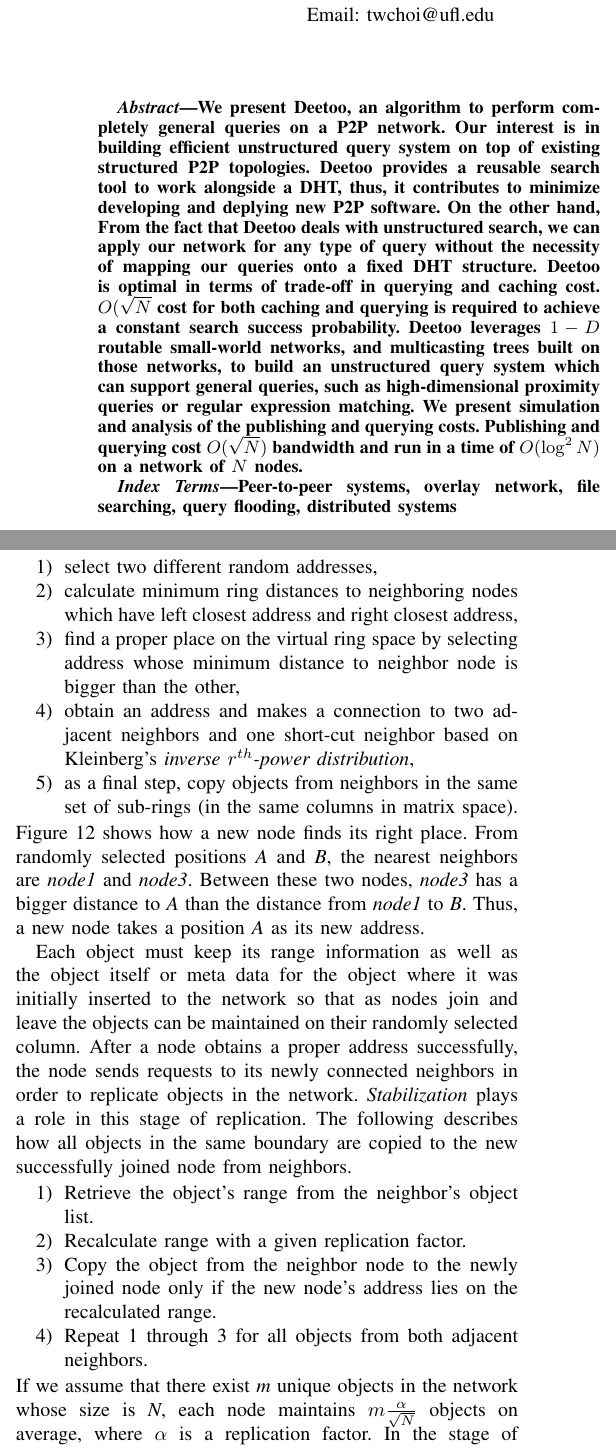
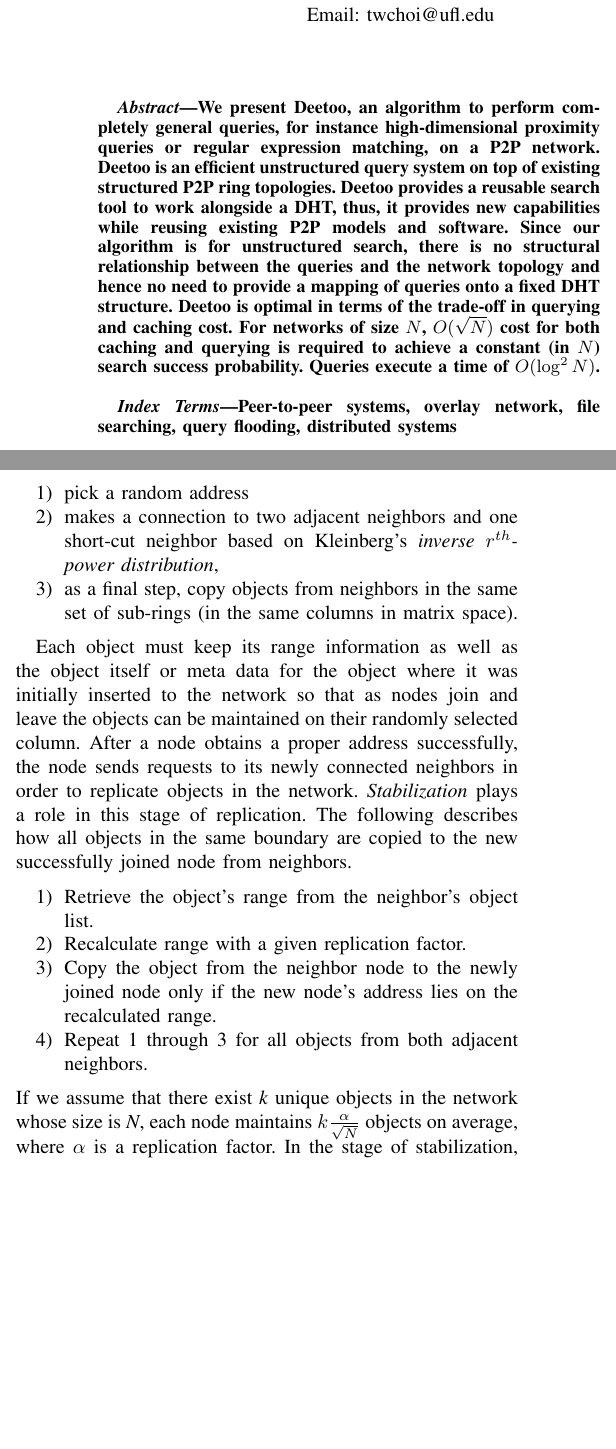
Before and after one commit to hseom/d2-infocom, a LaTeX paper (deetoo.tex): two parts of the columns of pages 1 and 5 of 12 before the commit and two parts of the columns of pages 1 and 5 of 10 after it, joined at a grey line, cut so that both start at the same text, the shorter picture padded with empty space. Compiled offline with pdfLaTeX.

Commit message:
remove some sections to meet page limit.

```diff
--- a/deetoo.tex
+++ b/deetoo.tex
@@ -28,26 +28,42 @@ Email: boykin@acis.ufl.edu}
 
 \begin{abstract}
 
-We present Deetoo, an algorithm to perform completely general queries on
-a P2P network.  Our interest is in building efficient unstructured
-query system on top of existing structured P2P topologies.
+We present Deetoo, an algorithm to perform completely general queries,
+for instance high-dimensional proximity queries or regular expression
+matching, on a P2P network.
+Deetoo is an efficient unstructured query system on top of existing
+structured P2P ring topologies.
 Deetoo provides a reusable search tool to work alongside a DHT, thus,
-it contributes to minimize developing and deplying new P2P software.
-On the other hand, From the fact that Deetoo deals with unstructured search,
-we can apply our network for any type of query
-without the necessity of mapping our queries onto a fixed DHT structure.
-Deetoo is optimal in terms of trade-off in querying and caching cost.
-$O(\sqrt{N}$ cost for both caching and querying is required to achieve
-a constant search success probability.
-Deetoo leverages $1-D$ routable small-world networks, and multicasting trees
-built on those networks, to build an unstructured query system
-which can support general queries,
-such as high-dimensional proximity queries or regular expression matching.
-We present simulation and analysis of the publishing and querying costs.
-Publishing and querying cost $O(\sqrt{N})$ bandwidth and
-run in a time of $O(\log^2 N)$ on a network of $N$ nodes.
+it provides new capabilities while reusing existing P2P models and software.
+Since our algorithm is for unstructured search, there is
+no structural relationship between the queries and the network topology
+and hence no need to provide a mapping of queries onto a fixed DHT structure.
+Deetoo is optimal in terms of the trade-off in querying and caching cost.
+For networks of size $N$,
+$O(\sqrt{N})$ cost for both caching and querying is required to achieve
+a constant (in $N$) search success probability.  Queries execute a time
+of $O(\log^2 N)$.
+\end{abstract}
 
-\end{abstract}
+%Our interest is in building efficient unstructured
+%query system on top of existing structured P2P topologies.
+%Deetoo provides a reusable search tool to work alongside a DHT, thus,
+%it contributes to minimize developing and deploying new P2P software.
+%On the other hand, From the fact that Deetoo deals with unstructured search,
+%we can apply our network for any type of query
+%without the necessity of mapping our queries onto a fixed DHT structure.
+%Deetoo is optimal in terms of trade-off in querying and caching cost.
+%$O(\sqrt{N}$ cost for both caching and querying is required to achieve
+%a constant search success probability.
+%Deetoo leverages $1-D$ routable small-world networks, and multicasting trees
+%built on those networks, to build an unstructured query system
+%which can support general queries,
+%such as high-dimensional proximity queries or regular expression matching.
+%We present simulation and analysis of the publishing and querying costs.
+%Publishing and querying cost $O(\sqrt{N})$ bandwidth and
+%run in a time of $O(\log^2 N)$ on a network of $N$ nodes.
+%
+%\end{abstract}
 
 \begin{IEEEkeywords}
 Peer-to-peer systems, overlay network, file searching,
@@ -670,17 +686,16 @@ We define this replicating process as \emph{stabilization} in this paper.
 
 When a new node joins a network, the following steps are taken:
 \begin{enumerate}
-\item select two different random
-addresses,
-\item calculate minimum ring distances to neighboring nodes which have left closest address
-	and right closest address,
-\item find a proper place on the
-virtual ring space by selecting address whose minimum distance to neighbor node
-is bigger than the other,
-\item obtain an address and makes a connection to two adjacent
-neighbors and one short-cut neighbor based on Kleinberg's
-\emph{inverse $r^{th}$-power distribution},
-\item as a final step, copy objects
-from neighbors in the same set of sub-rings (in the same columns in
-matrix space).
+%\item select two different random addresses,
+%\item calculate minimum ring distances to neighboring nodes which have
+%      left closest address and right closest address,
+%\item find a proper place on the virtual ring space by selecting address
+%      whose minimum distance to neighbor node is bigger than the other,
+\item pick a random address
+%\item obtain an address and
+\item makes a connection to two adjacent
+      neighbors and one short-cut neighbor based on Kleinberg's
+      \emph{inverse $r^{th}$-power distribution},
+\item as a final step, copy objects from neighbors in the same
+      set of sub-rings (in the same columns in matrix space).
 \end{enumerate}
@@ -691,10 +702,14 @@ matrix space).
-\end{figure}
-Figure \ref{fig:join} shows how a new node finds its right place.
-From randomly selected positions \emph{A} and \emph{B}, the nearest neighbors are
-\emph{node1} and \emph{node3}. Between these two nodes,
-\emph{node3} has a bigger distance to \emph{A} than the distance
-from \emph{node1} to \emph {B}. Thus, a new node takes a position \emph{A} as
-its new address.
+%\begin{figure}
+%\centering
+%\includegraphics[width=3 in]{evenNet}
+%\caption{Choosing a position on the ring when a node joins Deetoo.} \label{fig:join}
+%\end{figure}
+%Figure \ref{fig:join} shows how a new node finds its right place.
+%From randomly selected positions \emph{A} and \emph{B}, the nearest neighbors are
+%\emph{node1} and \emph{node3}. Between these two nodes,
+%\emph{node3} has a bigger distance to \emph{A} than the distance
+%from \emph{node1} to \emph {B}. Thus, a new node takes a position \emph{A} as
+%its new address.
 
 Each object must keep its range information as well as the object itself or meta data
 for the object where
@@ -713,8 +728,8 @@ copied to the new successfully joined node from neighbors.
 newly joined node only if the new node's address lies on the recalculated range.
 \item Repeat 1 through 3 for all objects from both adjacent neighbors.
 \end{enumerate}
-If we assume that there exist \emph{m} unique objects in the network whose size is \emph{N},
-each node maintains $m\frac{\alpha}{\sqrt{N}}$ objects on average, where $\alpha$ is a
+If we assume that there exist \emph{k} unique objects in the network whose size is \emph{N},
+each node maintains $k\frac{\alpha}{\sqrt{N}}$ objects on average, where $\alpha$ is a
 replication factor. In the stage of stabilization, the node is able to receive objects
 from both neighbors. The maximum number of objects which need to be transferred is limited to
 $O(\frac{1}{\sqrt{N}})$.
```
Also changed, not shown: d2.bib (+15 -0 lines), deetoo.tex (37 more changed lines).
